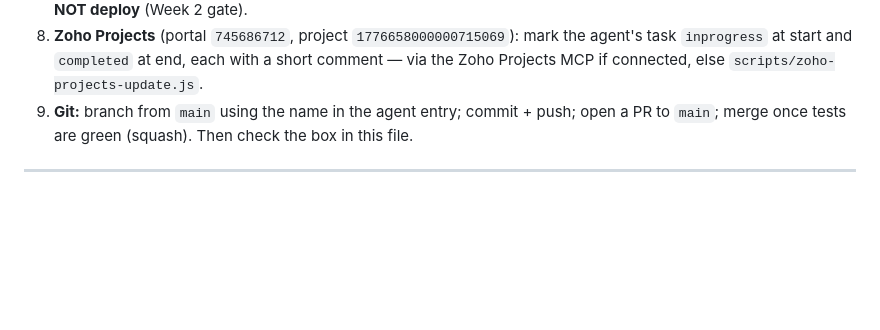
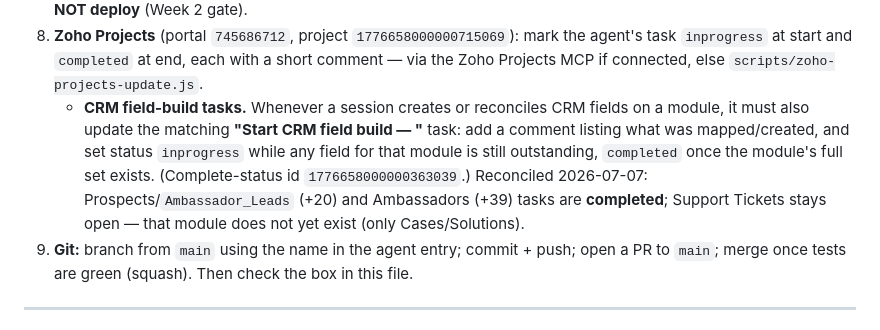
Before and after one commit to jbowman2015/gracelyn-ambassador, a Markdown page: docs/planning/Agent_Build_Playbook.md, the part around the change. GitHub-like rendering; blank space fills up the shorter version.

Commit message:
docs: playbook rule — sessions update the CRM field-build task (#3)
Standard Build Rule 8 now requires any session that creates or reconciles
CRM fields to also comment on and set the status of the matching
'Start CRM field build — <module>' task. Records the 2026-07-07
reconciliation (Prospects/Ambassador_Leads +20 and Ambassadors +39
completed; Support Tickets stays open pending the module's creation).


Claude-Session: https://claude.ai/code/session_01QrozahMDUQUBii7oTMcf4M

Co-authored-by: Claude <noreply@anthropic.com>

```diff
--- a/docs/planning/Agent_Build_Playbook.md
+++ b/docs/planning/Agent_Build_Playbook.md
@@ -63,6 +63,13 @@ prompt tells the session to read **§ Standard Build Rules** (this file) + that
 8. **Zoho Projects** (portal `745686712`, project `1776658000000715069`): mark the agent's
    task `inprogress` at start and `completed` at end, each with a short comment — via the
    Zoho Projects MCP if connected, else `scripts/zoho-projects-update.js`.
+   - **CRM field-build tasks.** Whenever a session creates or reconciles CRM fields on a
+     module, it must also update the matching **"Start CRM field build — <module>"** task:
+     add a comment listing what was mapped/created, and set status `inprogress` while any
+     field for that module is still outstanding, `completed` once the module's full set
+     exists. (Complete-status id `1776658000000363039`.) Reconciled 2026-07-07:
+     Prospects/`Ambassador_Leads` (+20) and Ambassadors (+39) tasks are **completed**;
+     Support Tickets stays open — that module does not yet exist (only Cases/Solutions).
 9. **Git:** branch from `main` using the name in the agent entry; commit + push; open a PR
    to `main`; merge once tests are green (squash). Then check the box in this file.
 
```
